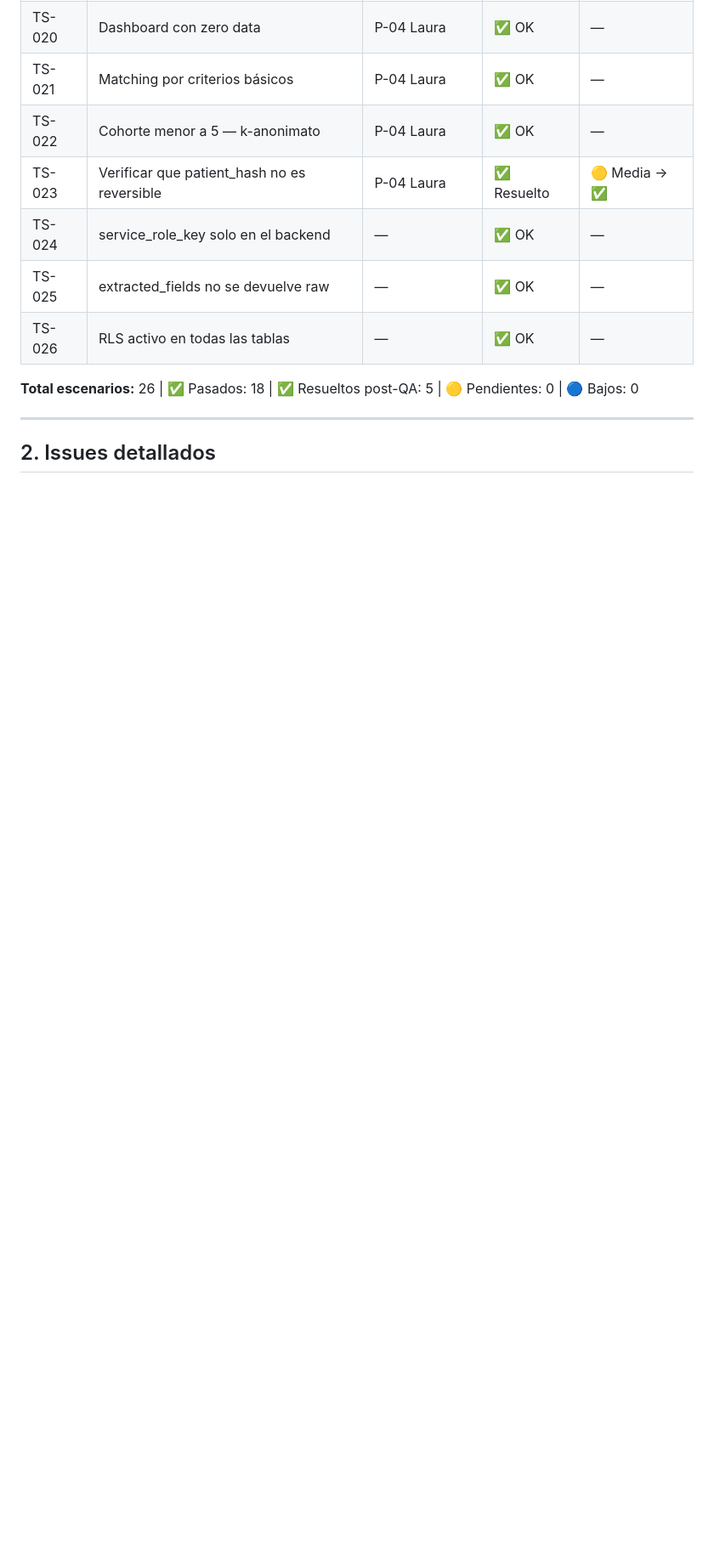
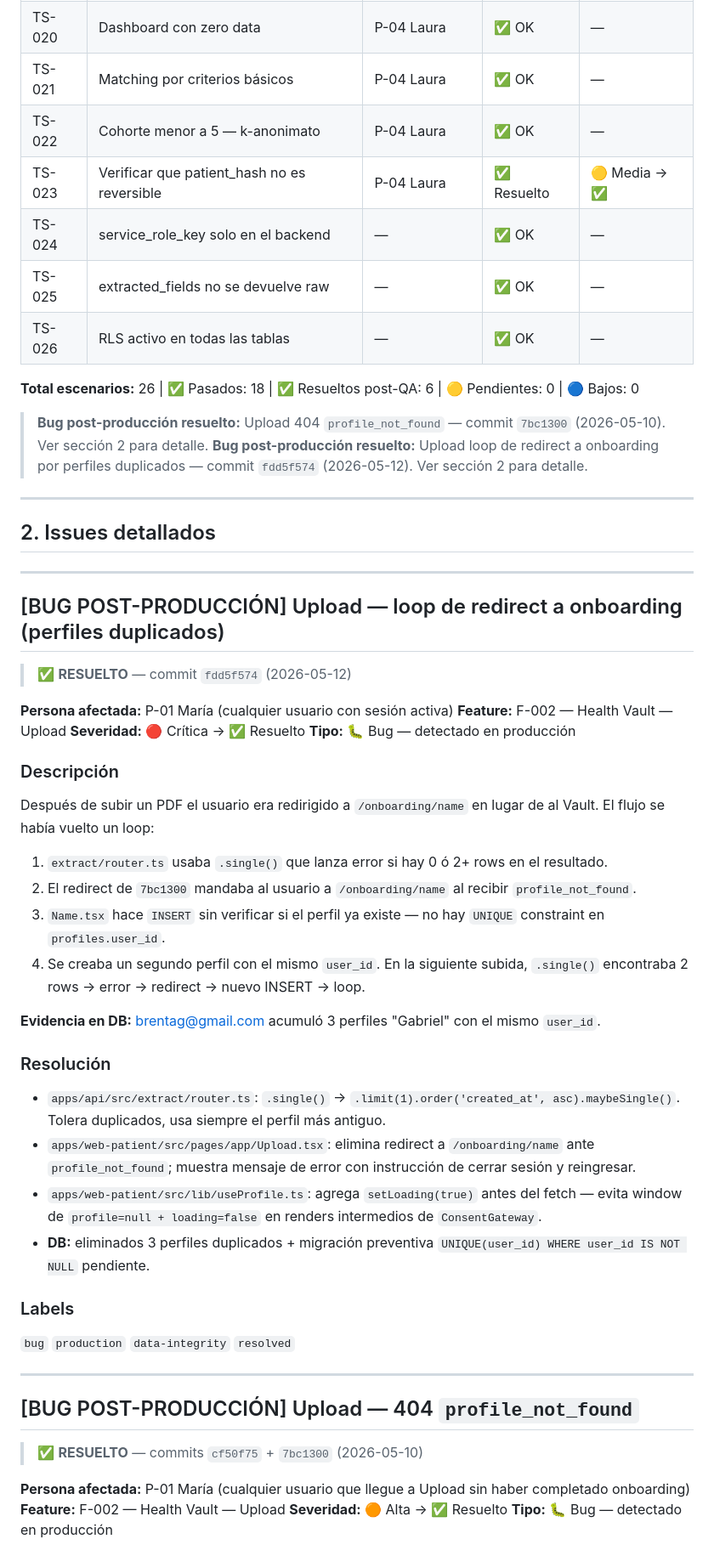
Before and after one commit to brentag/bresca-app, a Markdown page: docs/10_TestResults_Bresca.md, the part around one of its changes. Shown at 85% size. Drawn GitHub-style; blank space fills up the shorter version.

```diff
--- a/docs/10_TestResults_Bresca.md
+++ b/docs/10_TestResults_Bresca.md
@@ -42,8 +42,55 @@
 | TS-025 | extracted_fields no se devuelve raw | — | ✅ OK | — |
 | TS-026 | RLS activo en todas las tablas | — | ✅ OK | — |
 
-**Total escenarios:** 26 | ✅ Pasados: 18 | ✅ Resueltos post-QA: 5 | 🟡 Pendientes: 0 | 🔵 Bajos: 0
+**Total escenarios:** 26 | ✅ Pasados: 18 | ✅ Resueltos post-QA: 6 | 🟡 Pendientes: 0 | 🔵 Bajos: 0
+
+> **Bug post-producción resuelto:** Upload 404 `profile_not_found` — commit `7bc1300` (2026-05-10). Ver sección 2 para detalle.
+> **Bug post-producción resuelto:** Upload loop de redirect a onboarding por perfiles duplicados — commit `fdd5f574` (2026-05-12). Ver sección 2 para detalle.
 
 ---
 
 ## 2. Issues detallados
+
+---
+
+## [BUG POST-PRODUCCIÓN] Upload — loop de redirect a onboarding (perfiles duplicados)
+
+> ✅ **RESUELTO** — commit `fdd5f574` (2026-05-12)
+
+**Persona afectada:** P-01 María (cualquier usuario con sesión activa)
+**Feature:** F-002 — Health Vault — Upload
+**Severidad:** 🔴 Crítica → ✅ Resuelto
+**Tipo:** 🐛 Bug — detectado en producción
+
+### Descripción
+
+Después de subir un PDF el usuario era redirigido a `/onboarding/name` en lugar de al Vault. El flujo se había vuelto un loop:
+
+1. `extract/router.ts` usaba `.single()` que lanza error si hay 0 ó 2+ rows en el resultado.
+2. El redirect de `7bc1300` mandaba al usuario a `/onboarding/name` al recibir `profile_not_found`.
+3. `Name.tsx` hace `INSERT` sin verificar si el perfil ya existe — no hay `UNIQUE` constraint en `profiles.user_id`.
+4. Se creaba un segundo perfil con el mismo `user_id`. En la siguiente subida, `.single()` encontraba 2 rows → error → redirect → nuevo INSERT → loop.
+
+**Evidencia en DB:** brentag@gmail.com acumuló 3 perfiles "Gabriel" con el mismo `user_id`.
+
+### Resolución
+
+- `apps/api/src/extract/router.ts`: `.single()` → `.limit(1).order('created_at', asc).maybeSingle()`. Tolera duplicados, usa siempre el perfil más antiguo.
+- `apps/web-patient/src/pages/app/Upload.tsx`: elimina redirect a `/onboarding/name` ante `profile_not_found`; muestra mensaje de error con instrucción de cerrar sesión y reingresar.
+- `apps/web-patient/src/lib/useProfile.ts`: agrega `setLoading(true)` antes del fetch — evita window de `profile=null + loading=false` en renders intermedios de `ConsentGateway`.
+- **DB:** eliminados 3 perfiles duplicados + migración preventiva `UNIQUE(user_id) WHERE user_id IS NOT NULL` pendiente.
+
+### Labels
+`bug` `production` `data-integrity` `resolved`
+
+---
+
+## [BUG POST-PRODUCCIÓN] Upload — 404 `profile_not_found`
+
+> ✅ **RESUELTO** — commits `cf50f75` + `7bc1300` (2026-05-10)
+
+**Persona afectada:** P-01 María (cualquier usuario que llegue a Upload sin haber completado onboarding)
+**Feature:** F-002 — Health Vault — Upload
+**Severidad:** 🟠 Alta → ✅ Resuelto
+**Tipo:** 🐛 Bug — detectado en producción
+
```
Also changed, not shown: other parts of docs/10_TestResults_Bresca.md (+19 -0 lines), CLAUDE.md (+19 -9 lines), docs/checkpoint_deploy_2026-05-12.md (added, +64 -0 lines).
